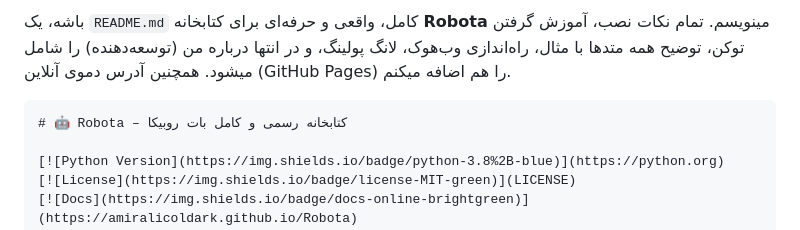
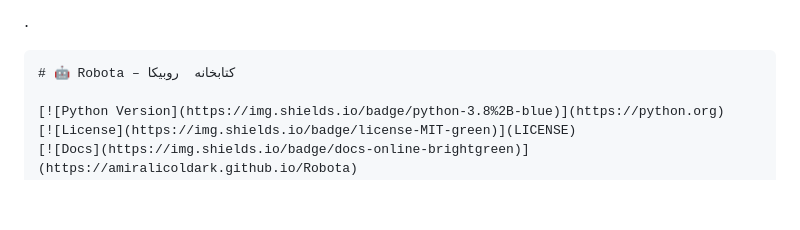
Before and after one commit to amiralicoldark/Robota, a Markdown page: README.md, the part around the change. GitHub-like rendering; blank space fills up the shorter version.

````diff
--- a/README.md
+++ b/README.md
@@ -1,7 +1,7 @@
-باشه، یک `README.md` کامل، واقعی و حرفه‌ای برای کتابخانه **Robota** مینویسم. تمام نکات نصب، آموزش گرفتن توکن، توضیح همه متدها با مثال، راه‌اندازی وب‌هوک، لانگ پولینگ، و در انتها درباره من (توسعه‌دهنده) را شامل میشود. همچنین آدرس دموی آنلاین (GitHub Pages) را هم اضافه میکنم.
+.
 
 ```markdown
-# 🤖 Robota – کتابخانه رسمی و کامل بات روبیکا
+# 🤖 Robota – کتابخانه  روبیکا
 
 [![Python Version](https://img.shields.io/badge/python-3.8%2B-blue)](https://python.org)
 [![License](https://img.shields.io/badge/license-MIT-green)](LICENSE)
````
